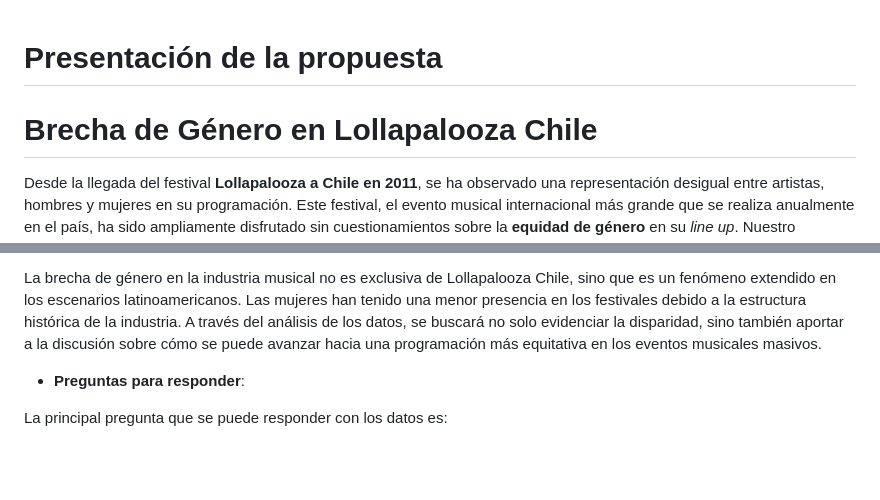
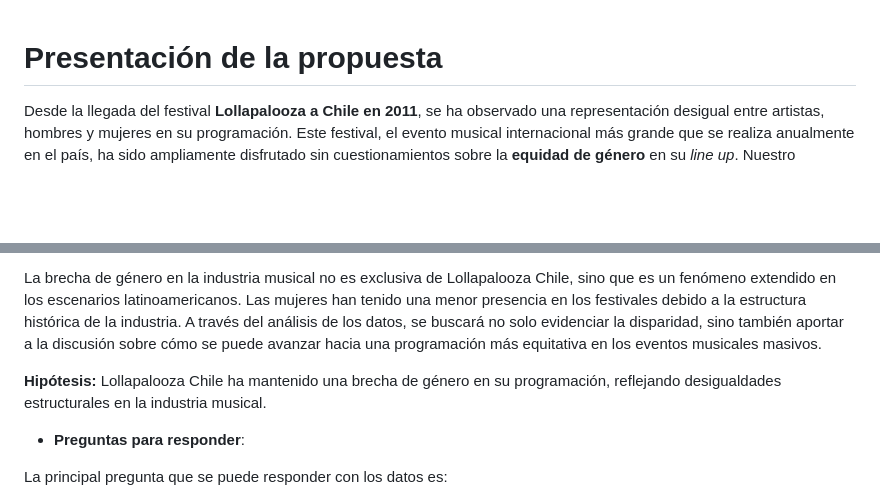
Before and after one commit to matiasvngs/Repositorio-proyecto-Lollapalooza, a Markdown page: Entrega_01/README.md, 2 parts joined by grey strips. Drawn GitHub-style; blank space fills up the shorter version.

Commit message:
Update README.md
Hipótesis

```diff
--- a/Entrega_01/README.md
+++ b/Entrega_01/README.md
@@ -1,6 +1,5 @@
 
 # Presentación de la propuesta #
-# Brecha de Género en Lollapalooza Chile
 
 Desde la llegada del festival **Lollapalooza a Chile en 2011**, se ha observado una representación desigual entre artistas, hombres y mujeres en su programación. Este festival, el evento musical internacional más grande que se realiza anualmente en el país, ha sido ampliamente disfrutado sin cuestionamientos sobre la **equidad de género** en su *line up*. Nuestro proyecto busca analizar y visibilizar la brecha de género en los **últimos 15 años** del festival.
 
@@ -8,6 +7,7 @@ A través del **análisis de datos** recopilados, se evidenciará que, a pesar d
 
 La brecha de género en la industria musical no es exclusiva de Lollapalooza Chile, sino que es un fenómeno extendido en los escenarios latinoamericanos. Las mujeres han tenido una menor presencia en los festivales debido a la estructura histórica de la industria. A través del análisis de los datos, se buscará no solo evidenciar la disparidad, sino también aportar a la discusión sobre cómo se puede avanzar hacia una programación más equitativa en los eventos musicales masivos.
 
+**Hipótesis:** Lollapalooza Chile ha mantenido una brecha de género en su programación, reflejando desigualdades estructurales en la industria musical.
 
 * **Preguntas para responder**:
 
```
